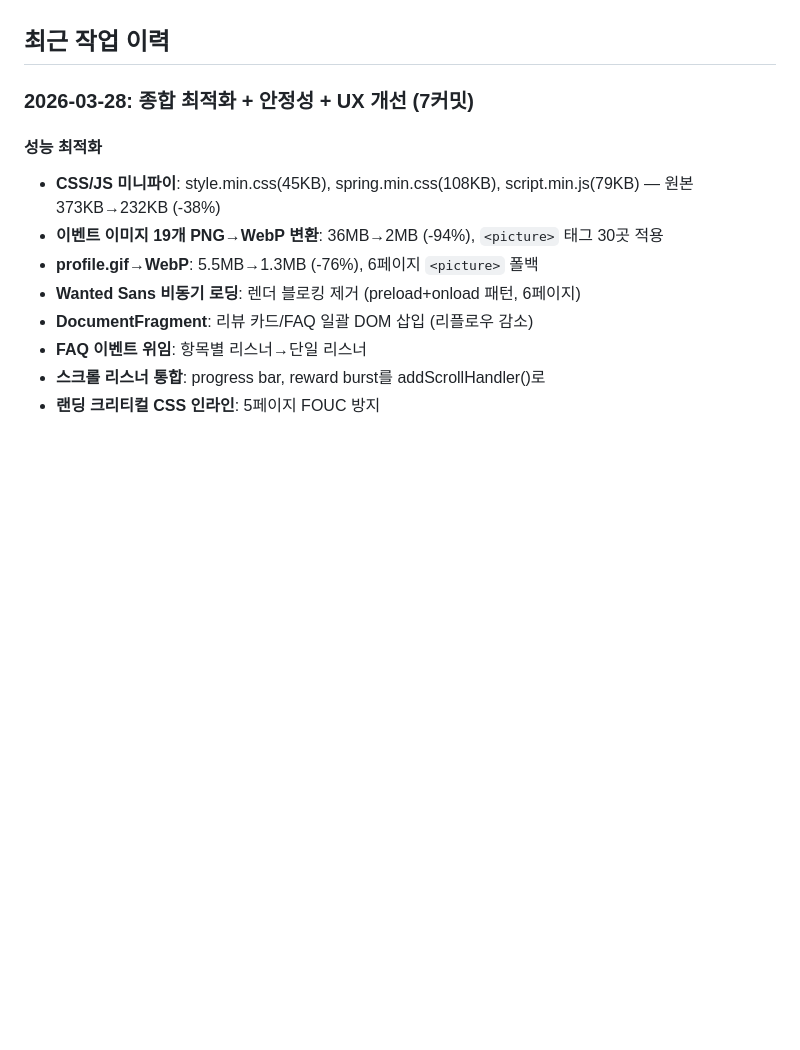
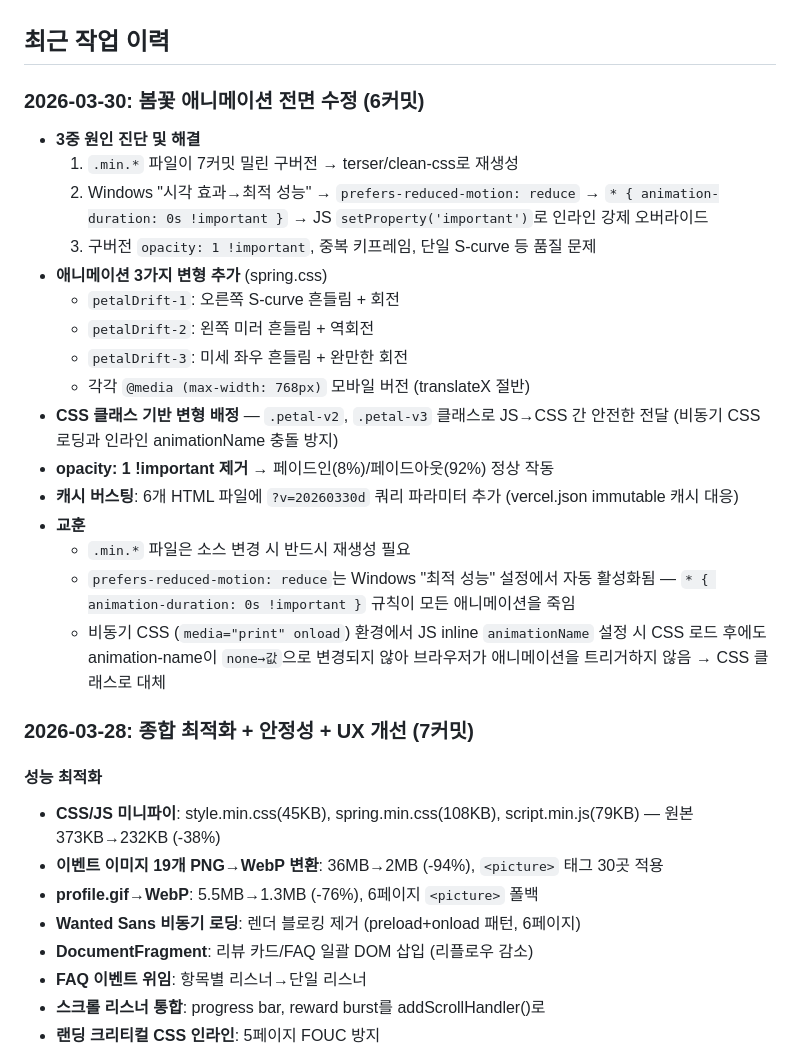
Before and after one commit to crazat/kyurim-webpage, a Markdown page: CLAUDE.md, the part around the change. GitHub-like rendering; blank space fills up the shorter version.

Commit message:
docs: CLAUDE.md 2026-03-30 봄꽃 애니메이션 수정 이력 추가
Co-Authored-By: Claude Opus 4.6 (1M context) <noreply@anthropic.com>

```diff
--- a/CLAUDE.md
+++ b/CLAUDE.md
@@ -80,6 +80,24 @@ kyurim-webpage-main/
 - 애니메이션: fast/normal/slow 토큰
 
 ## 최근 작업 이력
+
+### 2026-03-30: 봄꽃 애니메이션 전면 수정 (6커밋)
+- **3중 원인 진단 및 해결**
+  1. `.min.*` 파일이 7커밋 밀린 구버전 → terser/clean-css로 재생성
+  2. Windows "시각 효과→최적 성능" → `prefers-reduced-motion: reduce` → `* { animation-duration: 0s !important }` → JS `setProperty('important')`로 인라인 강제 오버라이드
+  3. 구버전 `opacity: 1 !important`, 중복 키프레임, 단일 S-curve 등 품질 문제
+- **애니메이션 3가지 변형 추가** (spring.css)
+  - `petalDrift-1`: 오른쪽 S-curve 흔들림 + 회전
+  - `petalDrift-2`: 왼쪽 미러 흔들림 + 역회전
+  - `petalDrift-3`: 미세 좌우 흔들림 + 완만한 회전
+  - 각각 `@media (max-width: 768px)` 모바일 버전 (translateX 절반)
+- **CSS 클래스 기반 변형 배정** — `.petal-v2`, `.petal-v3` 클래스로 JS→CSS 간 안전한 전달 (비동기 CSS 로딩과 인라인 animationName 충돌 방지)
+- **opacity: 1 !important 제거** → 페이드인(8%)/페이드아웃(92%) 정상 작동
+- **캐시 버스팅**: 6개 HTML 파일에 `?v=20260330d` 쿼리 파라미터 추가 (vercel.json immutable 캐시 대응)
+- **교훈**
+  - `.min.*` 파일은 소스 변경 시 반드시 재생성 필요
+  - `prefers-reduced-motion: reduce`는 Windows "최적 성능" 설정에서 자동 활성화됨 — `* { animation-duration: 0s !important }` 규칙이 모든 애니메이션을 죽임
+  - 비동기 CSS (`media="print" onload`) 환경에서 JS inline `animationName` 설정 시 CSS 로드 후에도 animation-name이 `none→값`으로 변경되지 않아 브라우저가 애니메이션을 트리거하지 않음 → CSS 클래스로 대체
 
 ### 2026-03-28: 종합 최적화 + 안정성 + UX 개선 (7커밋)
 
```
